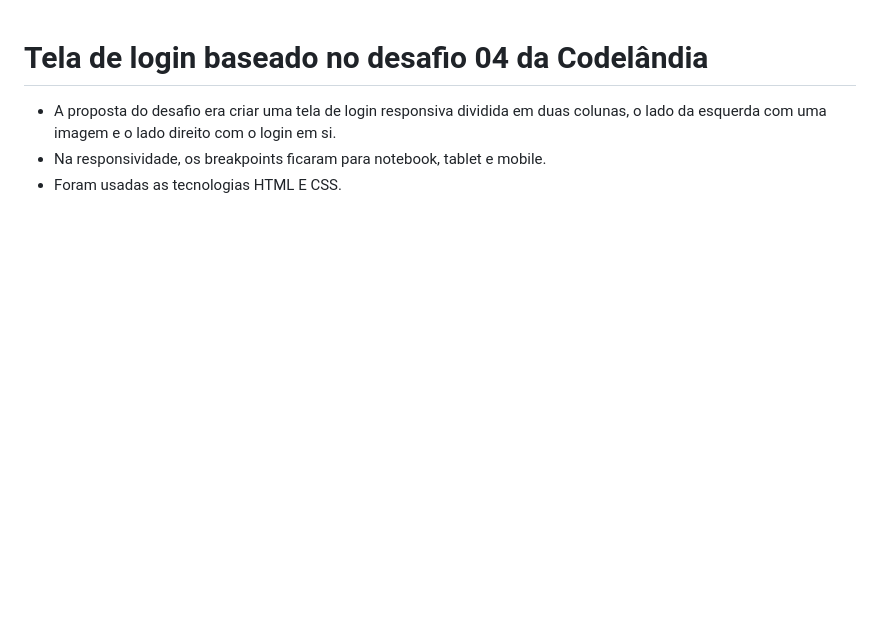
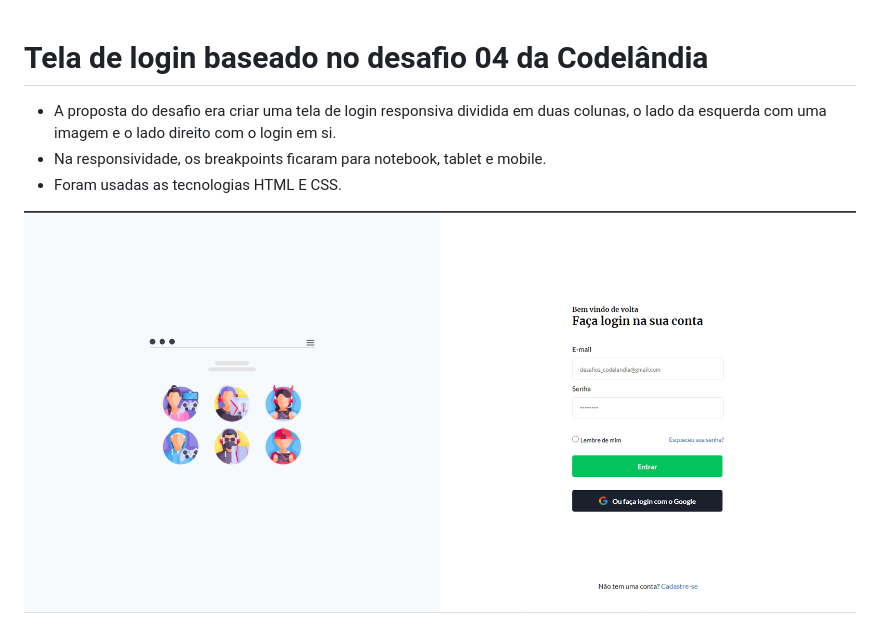
Before and after one commit to viniM99/Tela-de-Login-Responsiva, a Markdown page: README.md, the part around the change. Rendered like a GitHub page; pictures changed too: img/print-screen.png (added); blank space fills up the shorter version.

Commit message:
add img

```diff
--- a/README.md
+++ b/README.md
@@ -3,3 +3,5 @@
  - A proposta do desafio era criar uma tela de login responsiva dividida em duas colunas, o lado da esquerda com uma imagem e o lado direito com o login em si.
  -  Na responsividade, os breakpoints ficaram para notebook, tablet e mobile.
  - Foram usadas as tecnologias HTML E CSS.
+
+ <img src="./img/print-screen.png" alt="Print do projeto"/>
```
